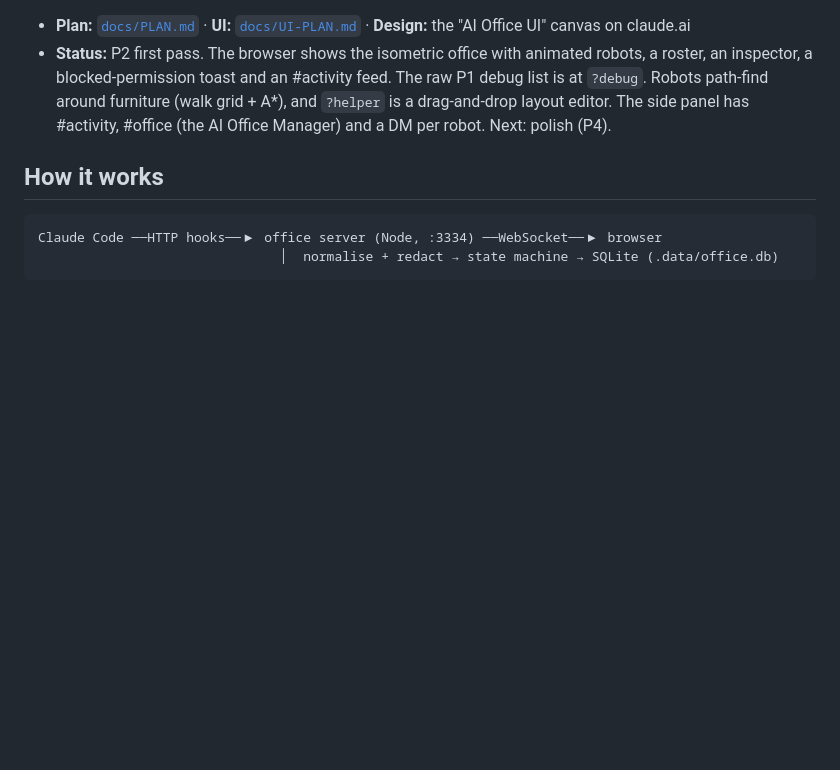
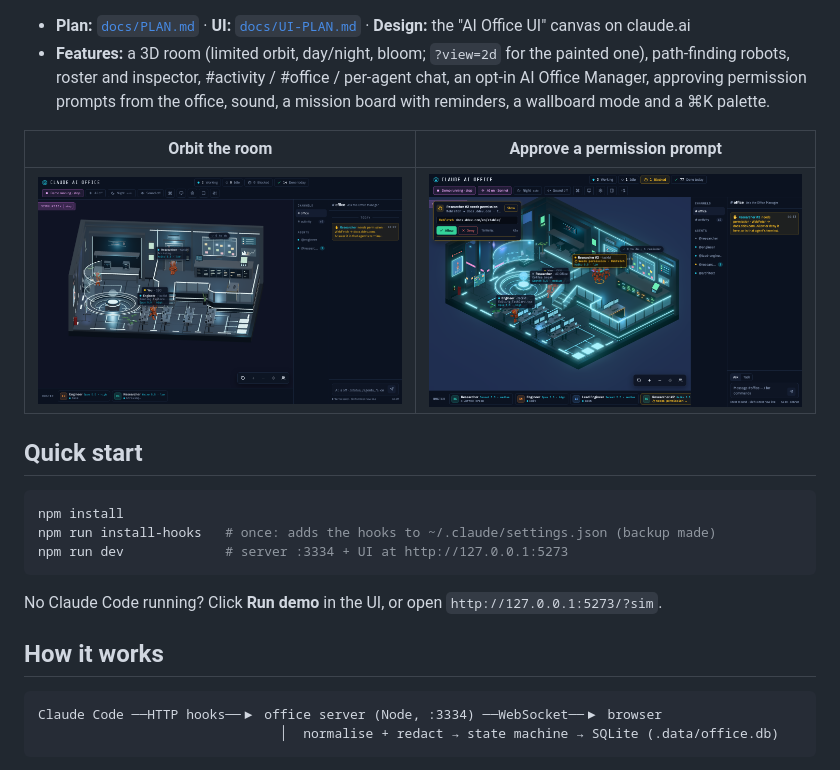
Before and after one commit to HafizShahman/AI-Ofiice, a Markdown page: README.md, the part around one of its changes. Drawn GitHub-style; pictures changed too: docs/media/approve.png (added), docs/media/office-3d-orbit.png (added); blank space fills up the shorter version.

Commit message:
Document the 3D room and add screenshots to the README
Lists the current features, adds a quick start, and includes the
3D room, orbit and permission-approval screenshots.

Co-Authored-By: Claude Haiku 5.5 <noreply@anthropic.com>

````diff
--- a/README.md
+++ b/README.md
@@ -5,5 +7,19 @@ A light, local-only **isometric sci-fi office** where your Claude Code agents sh
 - **Plan:** [`docs/PLAN.md`](docs/PLAN.md) · **UI:** [`docs/UI-PLAN.md`](docs/UI-PLAN.md) · **Design:** the "AI Office UI" canvas on claude.ai
-- **Status:** P2 first pass. The browser shows the isometric office with animated robots, a roster, an inspector, a blocked-permission toast and an #activity feed. The raw P1 debug list is at `?debug`. Robots path-find around furniture (walk grid + A*), and `?helper` is a drag-and-drop layout editor. The side panel has #activity, #office (the AI Office Manager) and a DM per robot. Next: polish (P4).
+- **Features:** a 3D room (limited orbit, day/night, bloom; `?view=2d` for the painted one), path-finding robots, roster and inspector, #activity / #office / per-agent chat, an opt-in AI Office Manager, approving permission prompts from the office, sound, a mission board with reminders, a wallboard mode and a ⌘K palette.
+
+| Orbit the room | Approve a permission prompt |
+| --- | --- |
+| <img src="docs/media/office-3d-orbit.png" alt="Orbited 3D view" width="440"> | <img src="docs/media/approve.png" alt="Blocked agent with Allow / Deny" width="440"> |
+
+## Quick start
+
+```bash
+npm install
+npm run install-hooks   # once: adds the hooks to ~/.claude/settings.json (backup made)
+npm run dev             # server :3334 + UI at http://127.0.0.1:5273
+```
+
+No Claude Code running? Click **Run demo** in the UI, or open `http://127.0.0.1:5273/?sim`.
 
 ## How it works
 
````
Also changed, not shown: other parts of README.md (+2 -0 lines), docs/media/office-3d.png (added).
